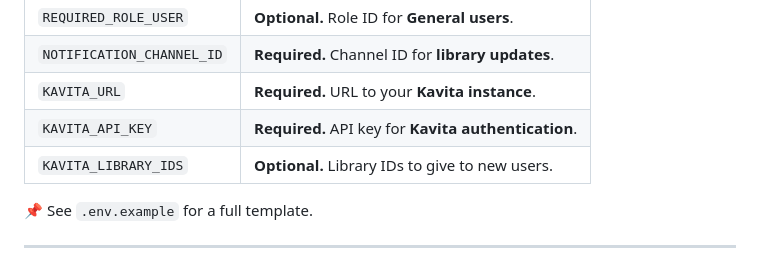
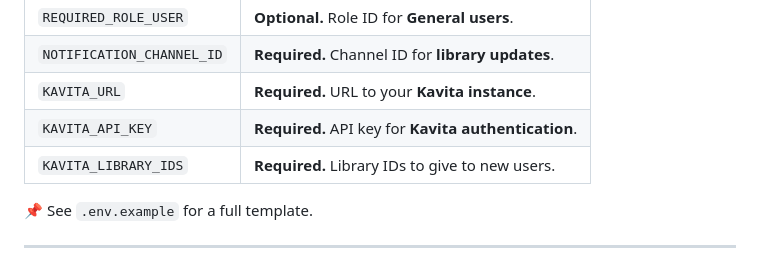
Before and after one commit to The-Noona-Project/Noona-Portal, a Markdown page: README.md, the part around the change. Drawn GitHub-style.

Commit message:
Update README.md
EEEE

```diff
--- a/README.md
+++ b/README.md
@@ -100,7 +100,7 @@ docker run -d \
 | `NOTIFICATION_CHANNEL_ID` | **Required.** Channel ID for **library updates**. |
 | `KAVITA_URL`             | **Required.** URL to your **Kavita instance**. |
 | `KAVITA_API_KEY`         | **Required.** API key for **Kavita authentication**. |
-| `KAVITA_LIBRARY_IDS`     | **Optional.** Library IDs to give to new users. |
+| `KAVITA_LIBRARY_IDS`     | **Required.** Library IDs to give to new users. |
 
 📌 See `.env.example` for a full template.
 
```
